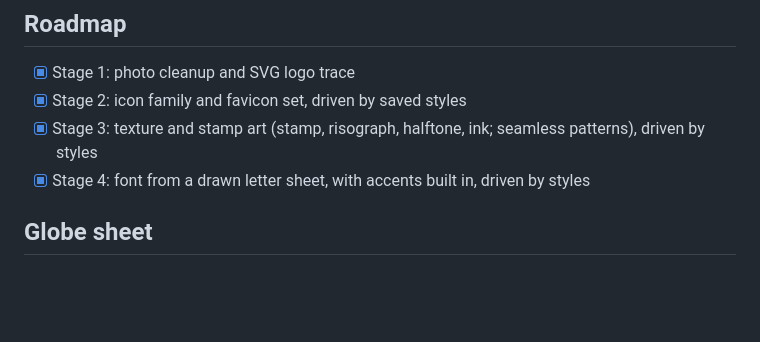
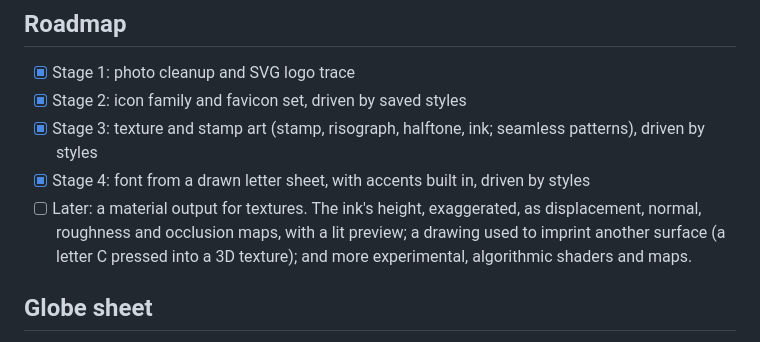
Before and after one commit to studio0rpiment/hand-drawn, a Markdown page: README.md, the part around the change. Drawn GitHub-style; blank space fills up the shorter version.

Commit message:
Roadmap: a material output for textures, later

```diff
--- a/README.md
+++ b/README.md
@@ -240,6 +240,10 @@ pages is in `guides/letter-sheet-trace.pdf`.
 - [x] Stage 2: icon family and favicon set, driven by saved styles
 - [x] Stage 3: texture and stamp art (stamp, risograph, halftone, ink; seamless patterns), driven by styles
 - [x] Stage 4: font from a drawn letter sheet, with accents built in, driven by styles
+- [ ] Later: a material output for textures. The ink's height, exaggerated,
+  as displacement, normal, roughness and occlusion maps, with a lit preview;
+  a drawing used to imprint another surface (a letter C pressed into a 3D
+  texture); and more experimental, algorithmic shaders and maps.
 
 ## Globe sheet
 
```
